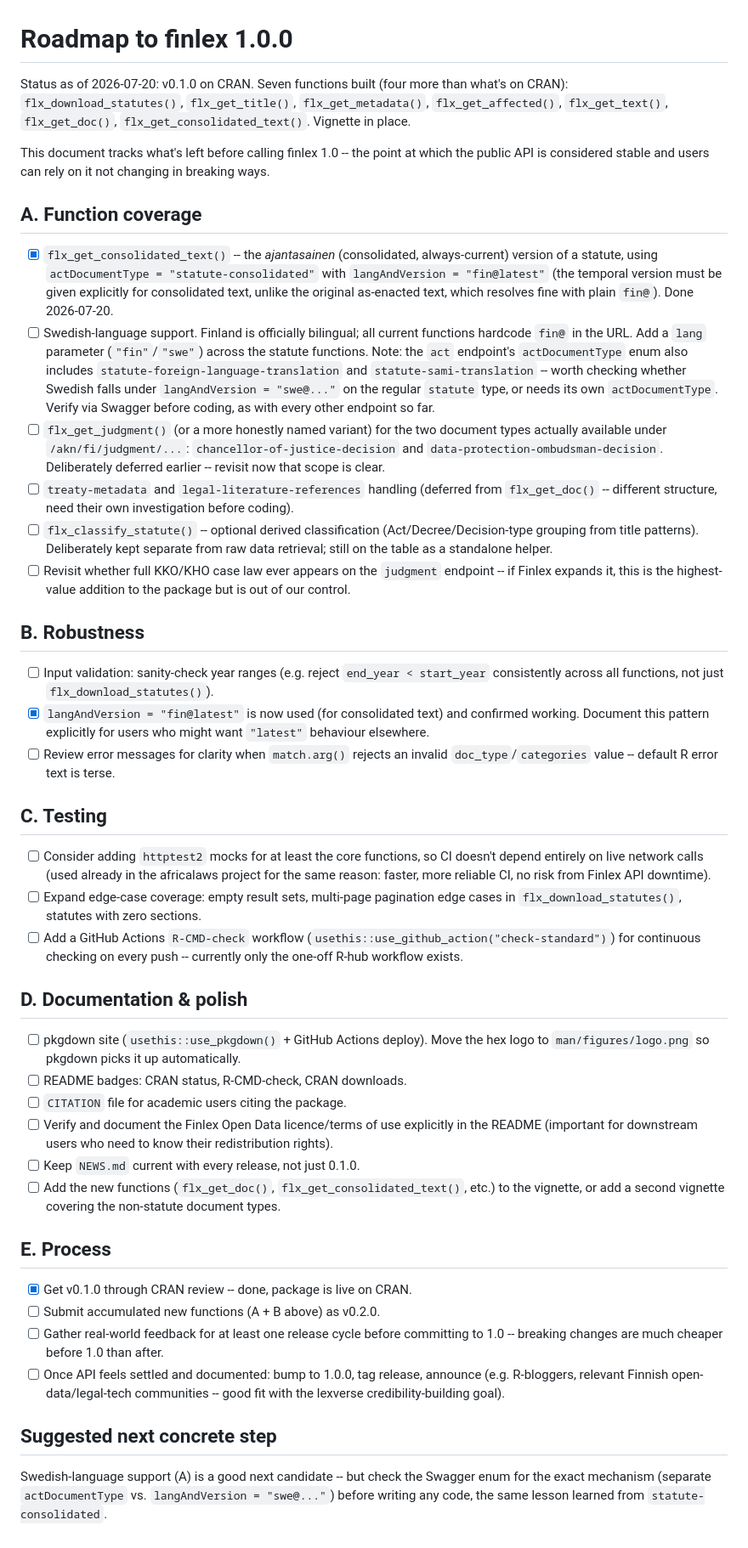
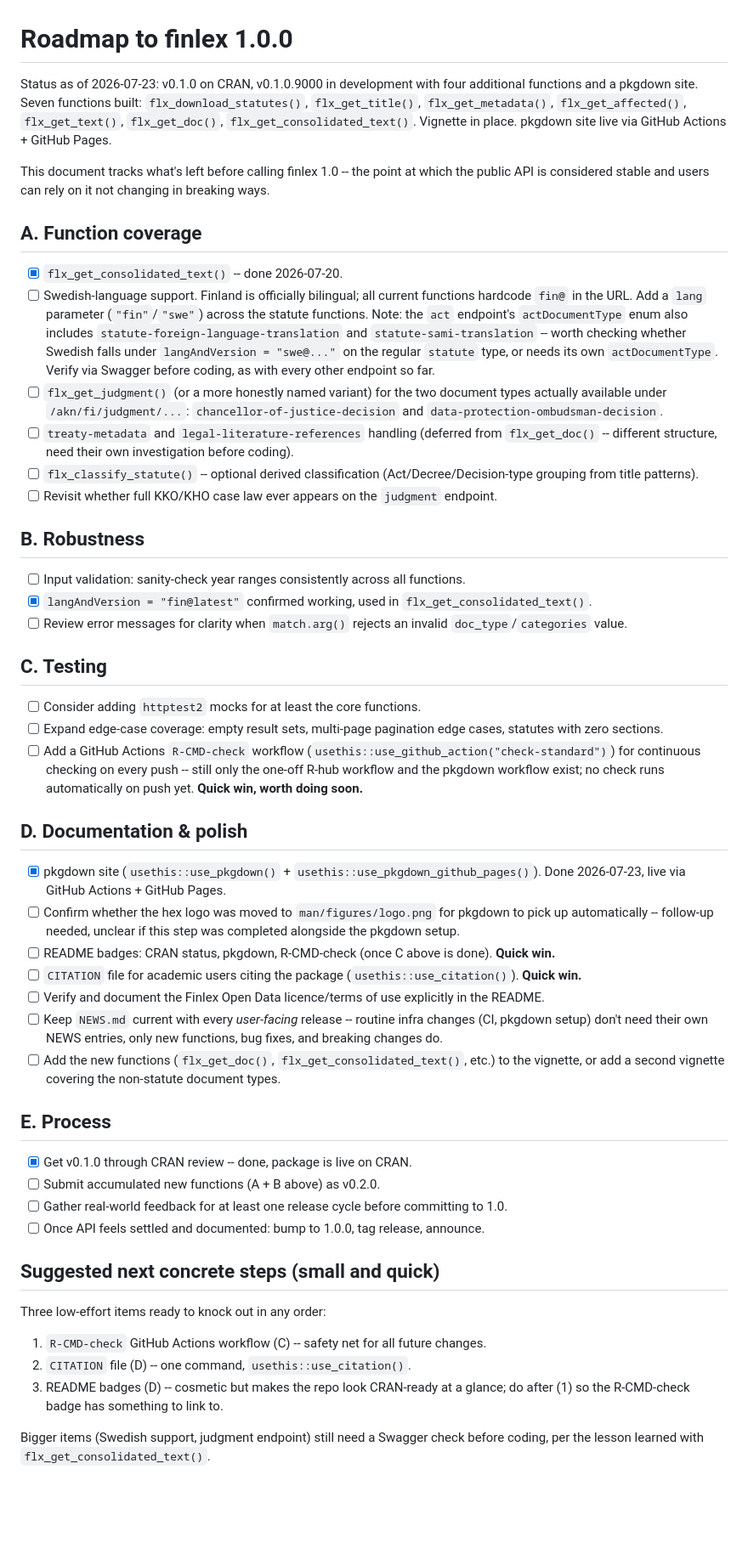
Before and after one commit to KristianVepsalainen/finlex, a Markdown page: ROADMAP.md, the part around the change. Shown at 85% size. Rendered like a GitHub page; blank space fills up the shorter version.

Commit message:
Update roadmap: pkgdown done, note NEWS.md convention

```diff
--- a/ROADMAP.md
+++ b/ROADMAP.md
@@ -1,9 +1,11 @@
 # Roadmap to finlex 1.0.0
 
-Status as of 2026-07-20: v0.1.0 on CRAN. Seven functions built (four more
-than what's on CRAN): `flx_download_statutes()`, `flx_get_title()`,
-`flx_get_metadata()`, `flx_get_affected()`, `flx_get_text()`,
-`flx_get_doc()`, `flx_get_consolidated_text()`. Vignette in place.
+Status as of 2026-07-23: v0.1.0 on CRAN, v0.1.0.9000 in development with
+four additional functions and a pkgdown site. Seven functions built:
+`flx_download_statutes()`, `flx_get_title()`, `flx_get_metadata()`,
+`flx_get_affected()`, `flx_get_text()`, `flx_get_doc()`,
+`flx_get_consolidated_text()`. Vignette in place. pkgdown site live via
+GitHub Actions + GitHub Pages.
 
 This document tracks what's left before calling finlex 1.0 -- the point at
 which the public API is considered stable and users can rely on it not
@@ -11,12 +13,7 @@ changing in breaking ways.
 
 ## A. Function coverage
 
-- [x] `flx_get_consolidated_text()` -- the *ajantasainen* (consolidated,
-  always-current) version of a statute, using `actDocumentType =
-  "statute-consolidated"` with `langAndVersion = "fin@latest"` (the
-  temporal version must be given explicitly for consolidated text, unlike
-  the original as-enacted text, which resolves fine with plain `fin@`).
-  Done 2026-07-20.
+- [x] `flx_get_consolidated_text()` -- done 2026-07-20.
 - [ ] Swedish-language support. Finland is officially bilingual; all
   current functions hardcode `fin@` in the URL. Add a `lang` parameter
   (`"fin"`/`"swe"`) across the statute functions. Note: the `act`
@@ -29,53 +26,51 @@ changing in breaking ways.
 - [ ] `flx_get_judgment()` (or a more honestly named variant) for the two
   document types actually available under `/akn/fi/judgment/...`:
   `chancellor-of-justice-decision` and `data-protection-ombudsman-decision`.
-  Deliberately deferred earlier -- revisit now that scope is clear.
 - [ ] `treaty-metadata` and `legal-literature-references` handling
   (deferred from `flx_get_doc()` -- different structure, need their own
   investigation before coding).
 - [ ] `flx_classify_statute()` -- optional derived classification
-  (Act/Decree/Decision-type grouping from title patterns). Deliberately
-  kept separate from raw data retrieval; still on the table as a
-  standalone helper.
+  (Act/Decree/Decision-type grouping from title patterns).
 - [ ] Revisit whether full KKO/KHO case law ever appears on the
-  `judgment` endpoint -- if Finlex expands it, this is the highest-value
-  addition to the package but is out of our control.
+  `judgment` endpoint.
 
 ## B. Robustness
 
-- [ ] Input validation: sanity-check year ranges (e.g. reject
-  `end_year < start_year` consistently across all functions, not just
-  `flx_download_statutes()`).
-- [x] `langAndVersion = "fin@latest"` is now used (for consolidated
-  text) and confirmed working. Document this pattern explicitly for
-  users who might want `"latest"` behaviour elsewhere.
+- [ ] Input validation: sanity-check year ranges consistently across all
+  functions.
+- [x] `langAndVersion = "fin@latest"` confirmed working, used in
+  `flx_get_consolidated_text()`.
 - [ ] Review error messages for clarity when `match.arg()` rejects an
-  invalid `doc_type`/`categories` value -- default R error text is terse.
+  invalid `doc_type`/`categories` value.
 
 ## C. Testing
 
-- [ ] Consider adding `httptest2` mocks for at least the core functions,
-  so CI doesn't depend entirely on live network calls (used already in
-  the africalaws project for the same reason: faster, more reliable CI,
-  no risk from Finlex API downtime).
+- [ ] Consider adding `httptest2` mocks for at least the core functions.
 - [ ] Expand edge-case coverage: empty result sets, multi-page pagination
-  edge cases in `flx_download_statutes()`, statutes with zero sections.
+  edge cases, statutes with zero sections.
 - [ ] Add a GitHub Actions `R-CMD-check` workflow
   (`usethis::use_github_action("check-standard")`) for continuous
-  checking on every push -- currently only the one-off R-hub workflow
-  exists.
+  checking on every push -- still only the one-off R-hub workflow and
+  the pkgdown workflow exist; no check runs automatically on push yet.
+  **Quick win, worth doing soon.**
 
 ## D. Documentation & polish
 
-- [ ] pkgdown site (`usethis::use_pkgdown()` + GitHub Actions deploy).
-  Move the hex logo to `man/figures/logo.png` so pkgdown picks it up
-  automatically.
-- [ ] README badges: CRAN status, R-CMD-check, CRAN downloads.
-- [ ] `CITATION` file for academic users citing the package.
+- [x] pkgdown site (`usethis::use_pkgdown()` +
+  `usethis::use_pkgdown_github_pages()`). Done 2026-07-23, live via
+  GitHub Actions + GitHub Pages.
+- [ ] Confirm whether the hex logo was moved to `man/figures/logo.png`
+  for pkgdown to pick up automatically -- follow-up needed, unclear if
+  this step was completed alongside the pkgdown setup.
+- [ ] README badges: CRAN status, pkgdown, R-CMD-check (once C above is
+  done). **Quick win.**
+- [ ] `CITATION` file for academic users citing the package
+  (`usethis::use_citation()`). **Quick win.**
 - [ ] Verify and document the Finlex Open Data licence/terms of use
-  explicitly in the README (important for downstream users who need to
-  know their redistribution rights).
-- [ ] Keep `NEWS.md` current with every release, not just 0.1.0.
+  explicitly in the README.
+- [ ] Keep `NEWS.md` current with every *user-facing* release -- routine
+  infra changes (CI, pkgdown setup) don't need their own NEWS entries,
+  only new functions, bug fixes, and breaking changes do.
 - [ ] Add the new functions (`flx_get_doc()`, `flx_get_consolidated_text()`,
   etc.) to the vignette, or add a second vignette covering the
   non-statute document types.
@@ -85,15 +80,19 @@ changing in breaking ways.
 - [x] Get v0.1.0 through CRAN review -- done, package is live on CRAN.
 - [ ] Submit accumulated new functions (A + B above) as v0.2.0.
 - [ ] Gather real-world feedback for at least one release cycle before
-  committing to 1.0 -- breaking changes are much cheaper before 1.0 than
-  after.
+  committing to 1.0.
 - [ ] Once API feels settled and documented: bump to 1.0.0, tag release,
-  announce (e.g. R-bloggers, relevant Finnish open-data/legal-tech
-  communities -- good fit with the lexverse credibility-building goal).
+  announce.
 
-## Suggested next concrete step
+## Suggested next concrete steps (small and quick)
 
-Swedish-language support (A) is a good next candidate -- but check the
-Swagger enum for the exact mechanism (separate `actDocumentType` vs.
-`langAndVersion = "swe@..."`) before writing any code, the same lesson
-learned from `statute-consolidated`.
+Three low-effort items ready to knock out in any order:
+1. `R-CMD-check` GitHub Actions workflow (C) -- safety net for all
+  future changes.
+2. `CITATION` file (D) -- one command, `usethis::use_citation()`.
+3. README badges (D) -- cosmetic but makes the repo look CRAN-ready at
+  a glance; do after (1) so the R-CMD-check badge has something to link to.
+
+Bigger items (Swedish support, judgment endpoint) still need a Swagger
+check before coding, per the lesson learned with
+`flx_get_consolidated_text()`.
```
